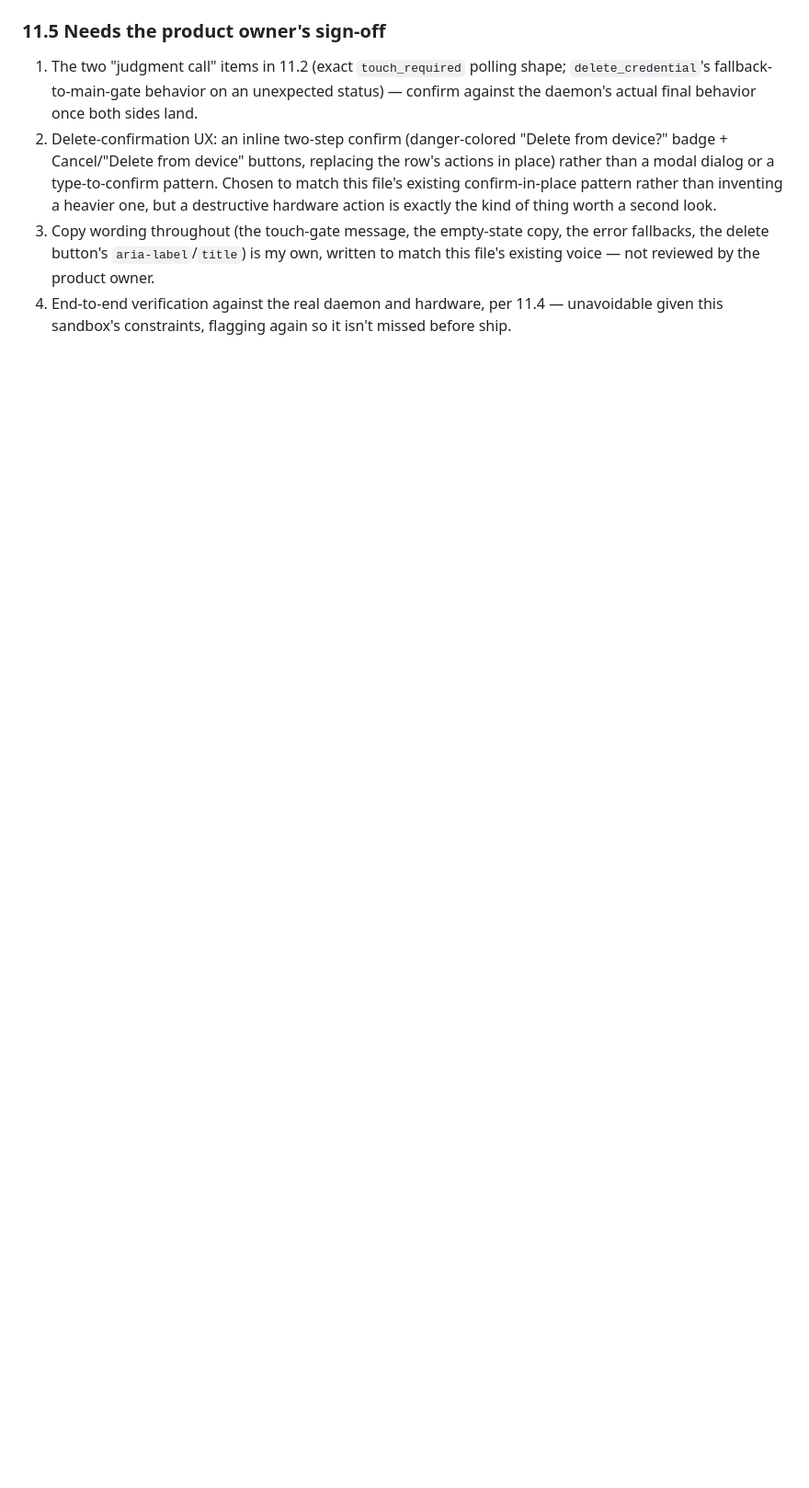
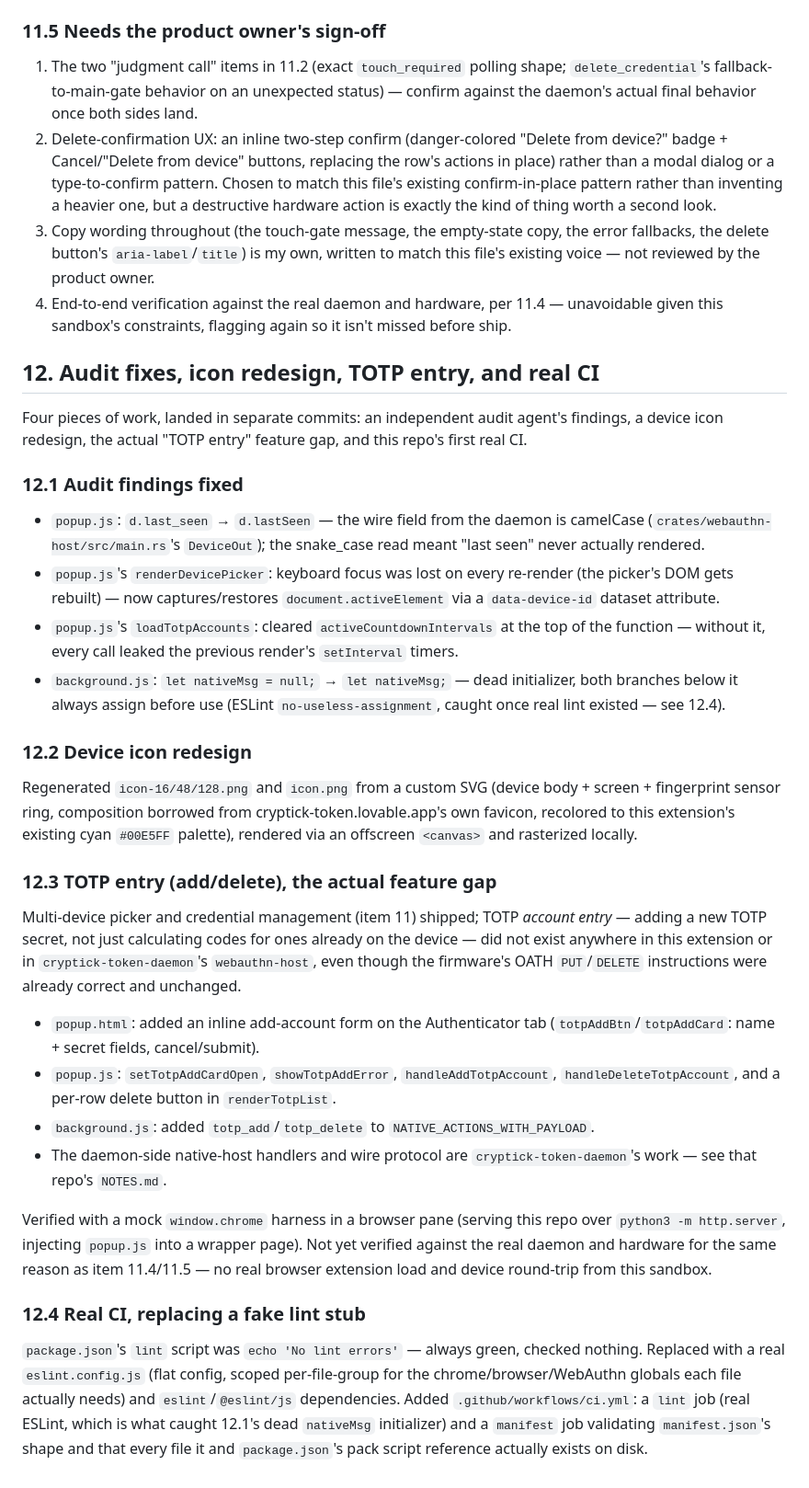
Before and after one commit to alphaseneca/cryptick-token-extension, a Markdown page: NOTES.md, the part around one of its changes. Shown at 92% size. GitHub-like rendering; blank space fills up the shorter version.

Commit message:
docs: catch up NOTES.md with the last four commits worth of work
Generalized the file's own title (it was pinned to one old branch name,
'Popup redesign', that no longer describes items 11+). Added an entry
for four commits that landed with no NOTES.md entry at all: the
lastSeen/focus/interval audit fixes, the icon redesign, the TOTP
add/delete feature, and this repo's first real CI - all previously
visible only in git log.

```diff
--- a/NOTES.md
+++ b/NOTES.md
@@ -396,3 +404,63 @@ No real browser extension context or hardware was available. Verified by:
 4. End-to-end verification against the real daemon and hardware, per
    11.4 — unavoidable given this sandbox's constraints, flagging again so
    it isn't missed before ship.
+
+## 12. Audit fixes, icon redesign, TOTP entry, and real CI
+
+Four pieces of work, landed in separate commits: an independent audit
+agent's findings, a device icon redesign, the actual "TOTP entry" feature
+gap, and this repo's first real CI.
+
+### 12.1 Audit findings fixed
+- `popup.js`: `d.last_seen` → `d.lastSeen` — the wire field from the daemon
+  is camelCase (`crates/webauthn-host/src/main.rs`'s `DeviceOut`); the
+  snake_case read meant "last seen" never actually rendered.
+- `popup.js`'s `renderDevicePicker`: keyboard focus was lost on every
+  re-render (the picker's DOM gets rebuilt) — now captures/restores
+  `document.activeElement` via a `data-device-id` dataset attribute.
+- `popup.js`'s `loadTotpAccounts`: cleared `activeCountdownIntervals` at
+  the top of the function — without it, every call leaked the previous
+  render's `setInterval` timers.
+- `background.js`: `let nativeMsg = null;` → `let nativeMsg;` — dead
+  initializer, both branches below it always assign before use
+  (ESLint `no-useless-assignment`, caught once real lint existed — see 12.4).
+
+### 12.2 Device icon redesign
+Regenerated `icon-16/48/128.png` and `icon.png` from a custom SVG (device
+body + screen + fingerprint sensor ring, composition borrowed from
+cryptick-token.lovable.app's own favicon, recolored to this extension's
+existing cyan `#00E5FF` palette), rendered via an offscreen `<canvas>` and
+rasterized locally.
+
+### 12.3 TOTP entry (add/delete), the actual feature gap
+Multi-device picker and credential management (item 11) shipped; TOTP
+*account entry* — adding a new TOTP secret, not just calculating codes for
+ones already on the device — did not exist anywhere in this extension or
+in `cryptick-token-daemon`'s `webauthn-host`, even though the firmware's
+OATH `PUT`/`DELETE` instructions were already correct and unchanged.
+
+- `popup.html`: added an inline add-account form on the Authenticator tab
+  (`totpAddBtn`/`totpAddCard`: name + secret fields, cancel/submit).
+- `popup.js`: `setTotpAddCardOpen`, `showTotpAddError`,
+  `handleAddTotpAccount`, `handleDeleteTotpAccount`, and a per-row delete
+  button in `renderTotpList`.
+- `background.js`: added `totp_add`/`totp_delete` to
+  `NATIVE_ACTIONS_WITH_PAYLOAD`.
+- The daemon-side native-host handlers and wire protocol are
+  `cryptick-token-daemon`'s work — see that repo's `NOTES.md`.
+
+Verified with a mock `window.chrome` harness in a browser pane (serving
+this repo over `python3 -m http.server`, injecting `popup.js` into a
+wrapper page). Not yet verified against the real daemon and hardware for
+the same reason as item 11.4/11.5 — no real browser extension load and
+device round-trip from this sandbox.
+
+### 12.4 Real CI, replacing a fake lint stub
+`package.json`'s `lint` script was `echo 'No lint errors'` — always green,
+checked nothing. Replaced with a real `eslint.config.js` (flat config,
+scoped per-file-group for the chrome/browser/WebAuthn globals each file
+actually needs) and `eslint`/`@eslint/js` dependencies. Added
+`.github/workflows/ci.yml`: a `lint` job (real ESLint, which is what
+caught 12.1's dead `nativeMsg` initializer) and a `manifest` job
+validating `manifest.json`'s shape and that every file it and
+`package.json`'s pack script reference actually exists on disk.
```
Also changed, not shown: other parts of NOTES.md (+9 -1 lines).
